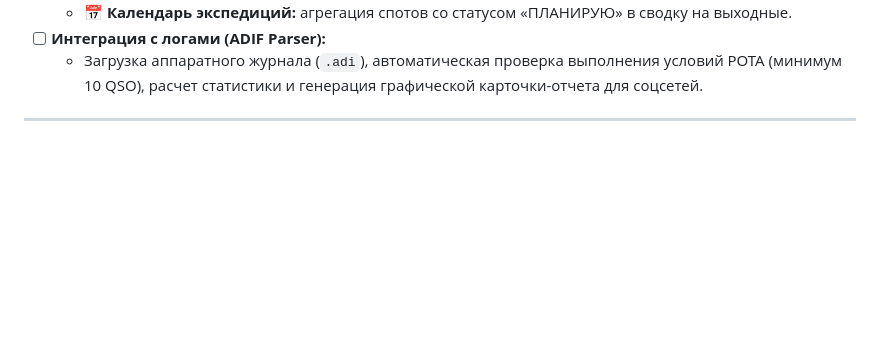
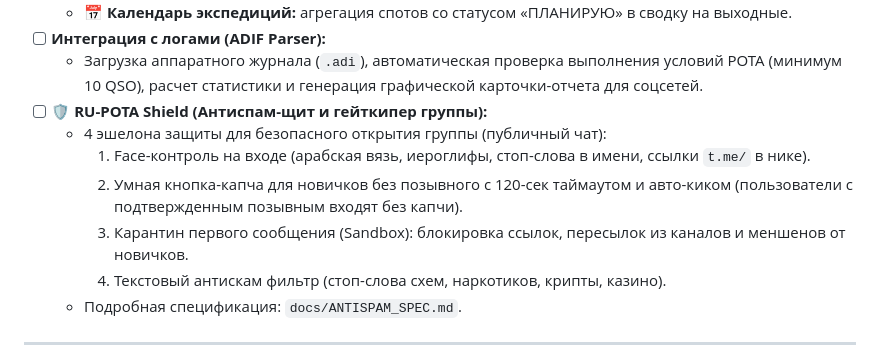
Before and after one commit to loloka/ru-pota-bot, a Markdown page: ROADMAP.md, the part around the change. GitHub-like rendering; blank space fills up the shorter version.

Commit message:
docs: add RU-POTA Shield anti-spam specification and roadmap item

```diff
--- a/ROADMAP.md
+++ b/ROADMAP.md
@@ -37,6 +37,13 @@
   - 📅 **Календарь экспедиций:** агрегация спотов со статусом «ПЛАНИРУЮ» в сводку на выходные.
 - [ ] **Интеграция с логами (ADIF Parser):**
   - Загрузка аппаратного журнала (`.adi`), автоматическая проверка выполнения условий POTA (минимум 10 QSO), расчет статистики и генерация графической карточки-отчета для соцсетей.
+- [ ] 🛡️ **RU-POTA Shield (Антиспам-щит и гейткипер группы):**
+  - 4 эшелона защиты для безопасного открытия группы (публичный чат):
+    1. Face-контроль на входе (арабская вязь, иероглифы, стоп-слова в имени, ссылки `t.me/` в нике).
+    2. Умная кнопка-капча для новичков без позывного с 120-сек таймаутом и авто-киком (пользователи с подтвержденным позывным входят без капчи).
+    3. Карантин первого сообщения (Sandbox): блокировка ссылок, пересылок из каналов и меншенов от новичков.
+    4. Текстовый антискам фильтр (стоп-слова схем, наркотиков, крипты, казино).
+  - Подробная спецификация: `docs/ANTISPAM_SPEC.md`.
 
 ---
 
```
Also changed, not shown: docs/ANTISPAM_SPEC.md (added, +168 -0 lines).
